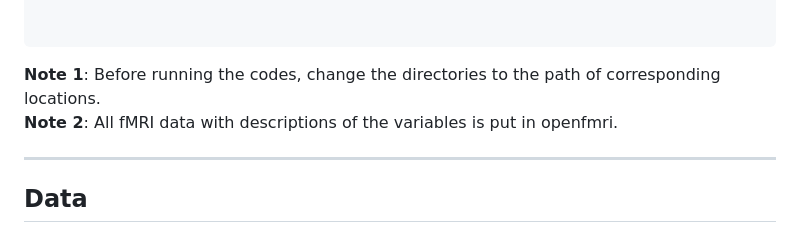
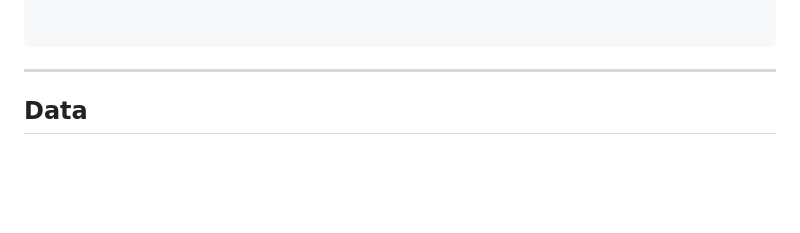
Before and after one commit to andlab-um/RDdishonesty, a Markdown page: README.md, the part around the change. Drawn GitHub-style; blank space fills up the shorter version.

````diff
--- a/README.md
+++ b/README.md
@@ -92,8 +92,6 @@ root
 
 
 ```
-**Note 1**: Before running the codes, change the directories to the path of corresponding locations. <br />
-**Note 2**: All fMRI data with descriptions of the variables is put in openfmri. <br />
 
 ___
 
````
